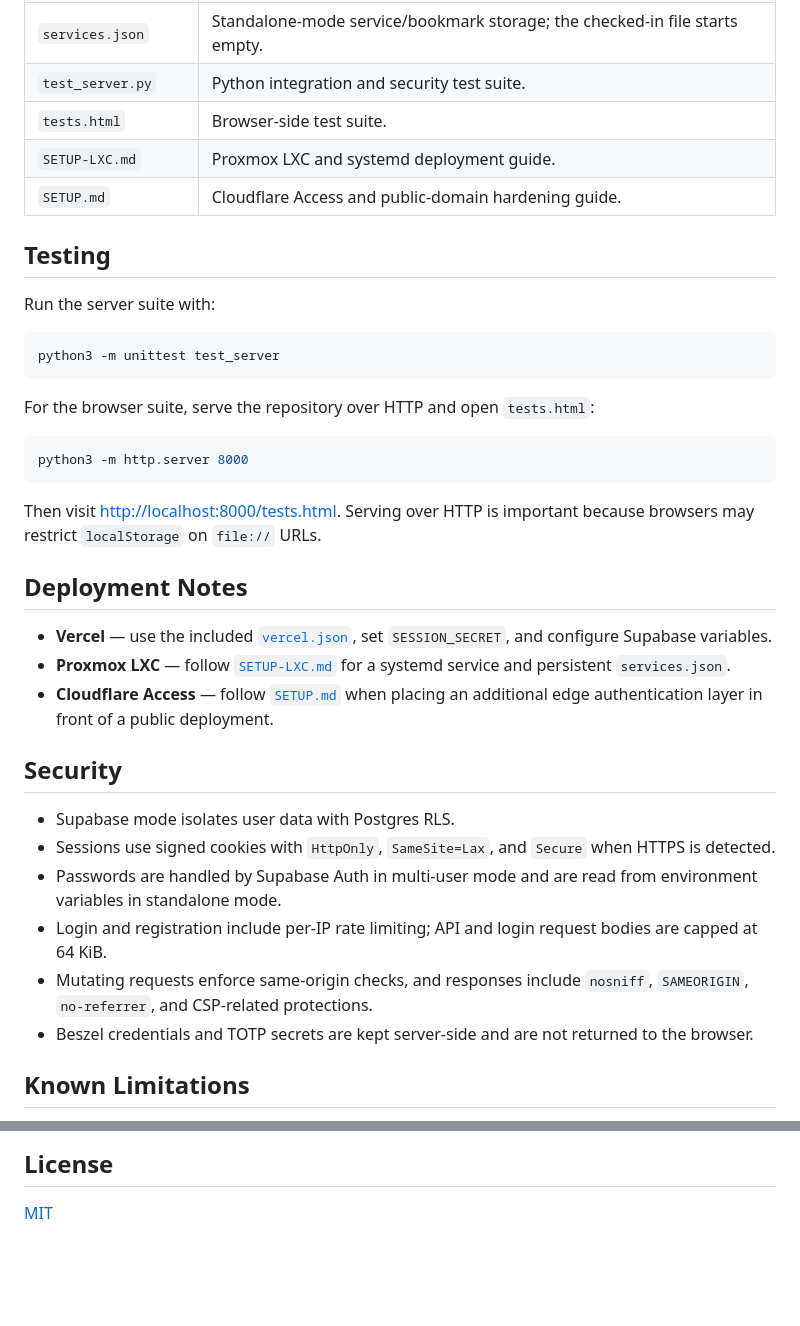
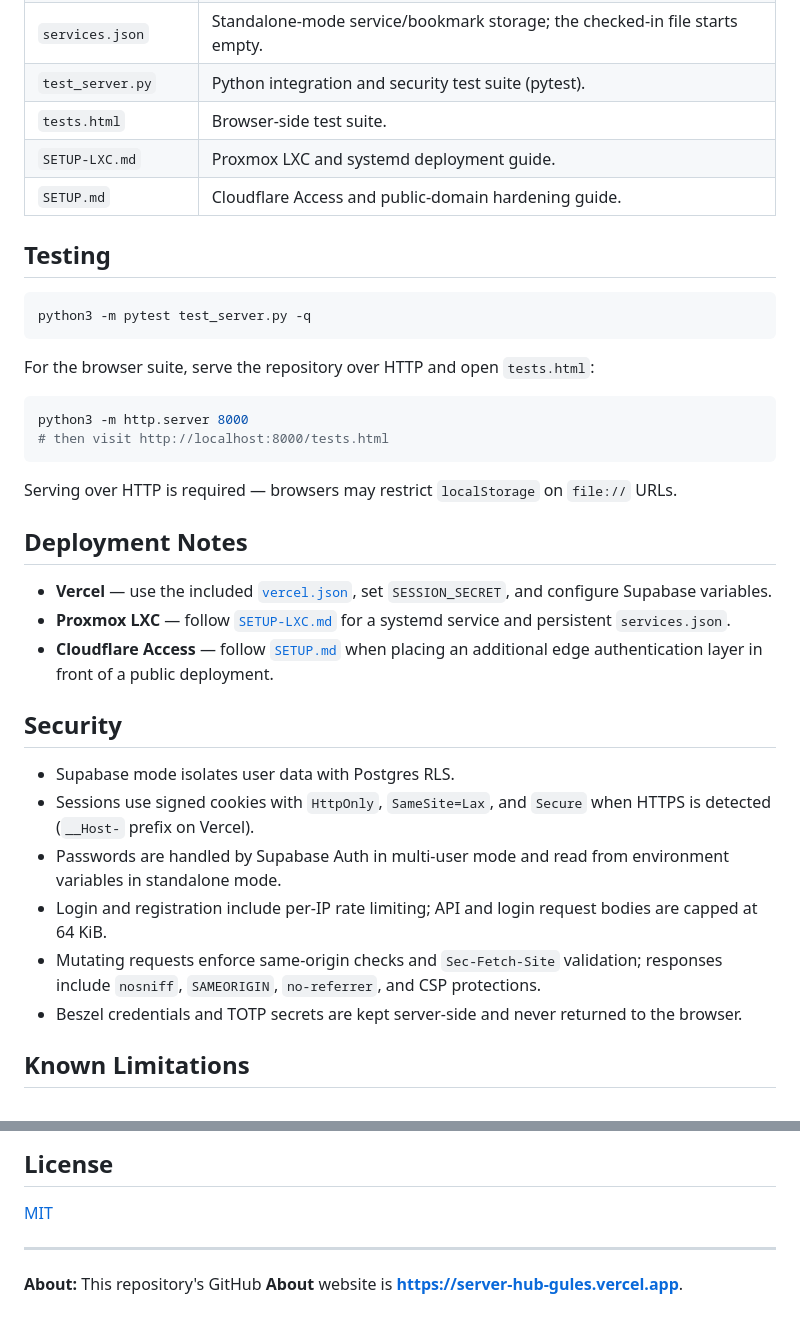
Before and after one commit to eco-null/server-hub-multi, a Markdown page: README.md, 2 parts joined by grey strips. Drawn GitHub-style; blank space fills up the shorter version.

````diff
--- a/README.md
+++ b/README.md
@@ -145,26 +167,25 @@ Service objects use `{ id, name, url, description, icon, ping, categoryOverride
 | `auth.py` | Dependency-free Supabase Auth and PostgREST client. |
 | `supabase-schema.sql` | Supabase tables, RLS policies, triggers, and signup helper functions. |
 | `services.json` | Standalone-mode service/bookmark storage; the checked-in file starts empty. |
-| `test_server.py` | Python integration and security test suite. |
+| `test_server.py` | Python integration and security test suite (pytest). |
 | `tests.html` | Browser-side test suite. |
 | `SETUP-LXC.md` | Proxmox LXC and systemd deployment guide. |
 | `SETUP.md` | Cloudflare Access and public-domain hardening guide. |
 
 ## Testing
 
-Run the server suite with:
-
 ```bash
-python3 -m unittest test_server
+python3 -m pytest test_server.py -q
 ```
 
 For the browser suite, serve the repository over HTTP and open `tests.html`:
 
 ```bash
 python3 -m http.server 8000
+# then visit http://localhost:8000/tests.html
 ```
 
-Then visit <http://localhost:8000/tests.html>. Serving over HTTP is important because browsers may restrict `localStorage` on `file://` URLs.
+Serving over HTTP is required — browsers may restrict `localStorage` on `file://` URLs.
 
 ## Deployment Notes
 
@@ -175,11 +196,11 @@ Then visit <http://localhost:8000/tests.html>. Serving over HTTP is important be
 ## Security
 
 - Supabase mode isolates user data with Postgres RLS.
-- Sessions use signed cookies with `HttpOnly`, `SameSite=Lax`, and `Secure` when HTTPS is detected.
-- Passwords are handled by Supabase Auth in multi-user mode and are read from environment variables in standalone mode.
+- Sessions use signed cookies with `HttpOnly`, `SameSite=Lax`, and `Secure` when HTTPS is detected (`__Host-` prefix on Vercel).
+- Passwords are handled by Supabase Auth in multi-user mode and read from environment variables in standalone mode.
 - Login and registration include per-IP rate limiting; API and login request bodies are capped at 64 KiB.
-- Mutating requests enforce same-origin checks, and responses include `nosniff`, `SAMEORIGIN`, `no-referrer`, and CSP-related protections.
-- Beszel credentials and TOTP secrets are kept server-side and are not returned to the browser.
+- Mutating requests enforce same-origin checks and `Sec-Fetch-Site` validation; responses include `nosniff`, `SAMEORIGIN`, `no-referrer`, and CSP protections.
+- Beszel credentials and TOTP secrets are kept server-side and never returned to the browser.
 
 ## Known Limitations
 
@@ -191,3 +212,7 @@ Then visit <http://localhost:8000/tests.html>. Serving over HTTP is important be
 ## License
 
 [MIT](LICENSE)
+
+---
+
+**About:** This repository's GitHub **About** website is **[https://server-hub-gules.vercel.app](https://server-hub-gules.vercel.app)**.
````
Also changed, not shown: other parts of README.md (+55 -33 lines).
